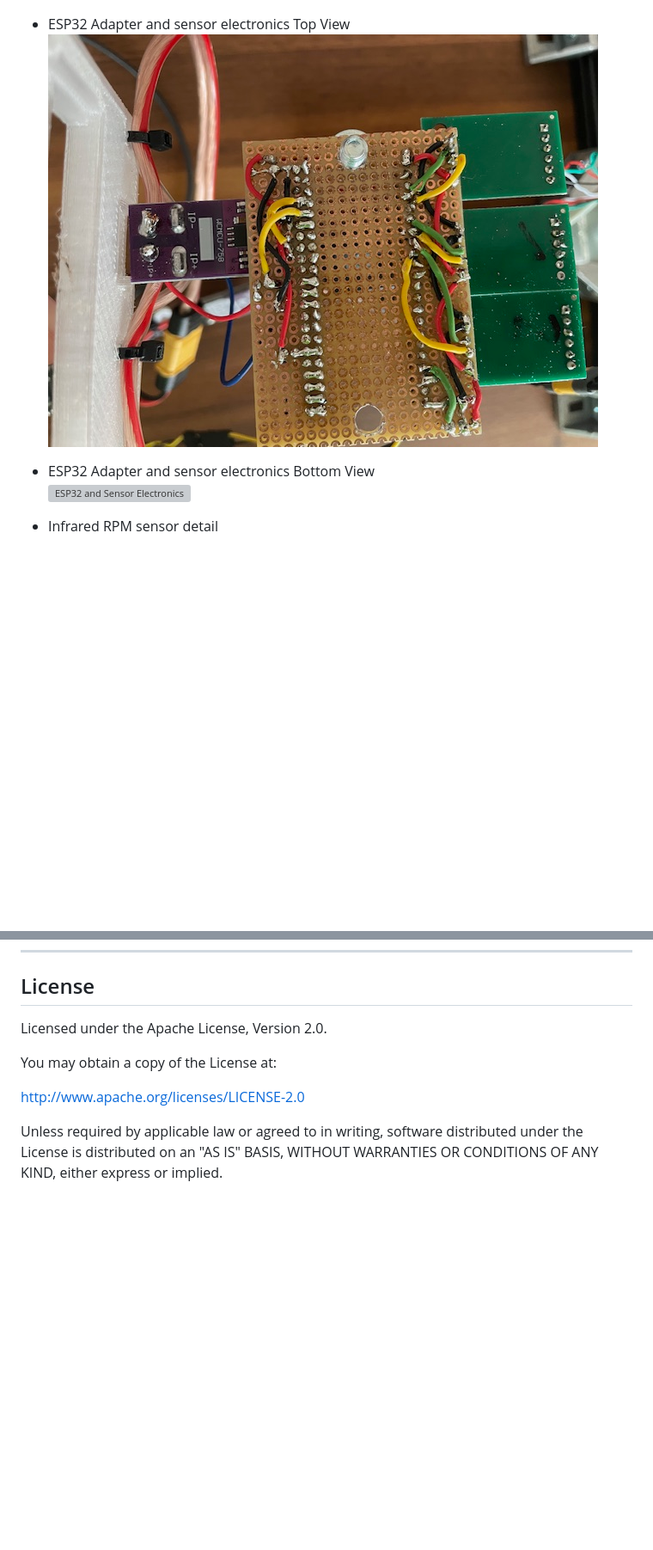
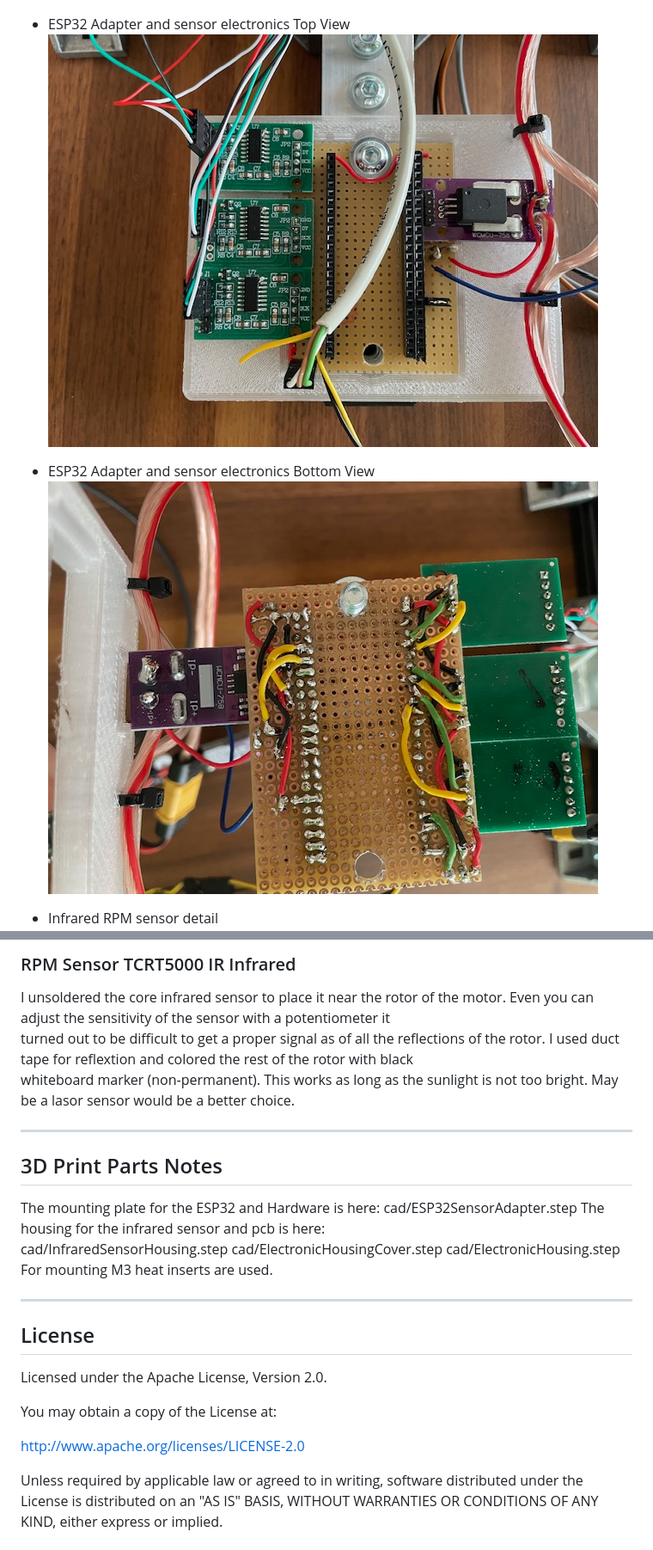
Before and after one commit to pkl42/ThrustTestStand, a Markdown page: README.md, 2 parts joined by grey strips. Shown at 86% size. Rendered like a GitHub page; pictures changed too: media/thruststand_esp32_electronics_bottom.jpg, media/thruststand_esp32_electronics_top.jpg; blank space fills up the shorter version; grey boxes are pictures that could not be loaded.

```diff
--- a/README.md
+++ b/README.md
@@ -159,7 +183,7 @@ Image files are stored in the `media/` directory using a consistent naming schem
   ![ESP32 and Sensor Electronics](media/thruststand_esp32_electronics_top.jpg)
 
 - ESP32 Adapter and sensor electronics Bottom View
-  ![ESP32 and Sensor Electronics](media/thruststand_esp32_electronics_buttom.jpg)
+  ![ESP32 and Sensor Electronics](media/thruststand_esp32_electronics_bottom.jpg)
 
 - Infrared RPM sensor detail
   ![Infrared RPM Sensor](media/thruststand_rpm_sensor.jpg)
@@ -225,9 +279,28 @@ This system controls high-power rotating machinery.
+### RPM Sensor TCRT5000 IR Infrared
+
+I unsoldered the core infrared sensor to place it near the rotor of the motor. Even you can adjust the sensitivity of the sensor with a potentiometer it
+turned out to be difficult to get a proper signal as of all the reflections of the rotor. I used duct tape for reflextion and colored the rest of the rotor with black
+whiteboard marker (non-permanent). This works as long as the sunlight is not too bright. May be a lasor sensor would be a better choice.
+
+---
+
+## 3D Print Parts Notes
+
+The mounting plate for the ESP32 and Hardware is here: cad/ESP32SensorAdapter.step
+The housing for the infrared sensor and pcb is here:
+cad/InfraredSensorHousing.step
+cad/ElectronicHousingCover.step
+cad/ElectronicHousing.step
+For mounting M3 heat inserts are used.
+
+---
+
 ## License
 
 Licensed under the Apache License, Version 2.0.
 
 You may obtain a copy of the License at:
 
-http://www.apache.org/licenses/LICENSE-2.0
+<http://www.apache.org/licenses/LICENSE-2.0>
 
 Unless required by applicable law or agreed to in writing, software distributed under the License is distributed on an "AS IS" BASIS, WITHOUT WARRANTIES OR CONDITIONS OF ANY KIND, either express or implied.
```
Also changed, not shown: other parts of README.md (+67 -13 lines), media/VoltageSensorSchematic.png (added), 4 other files.
